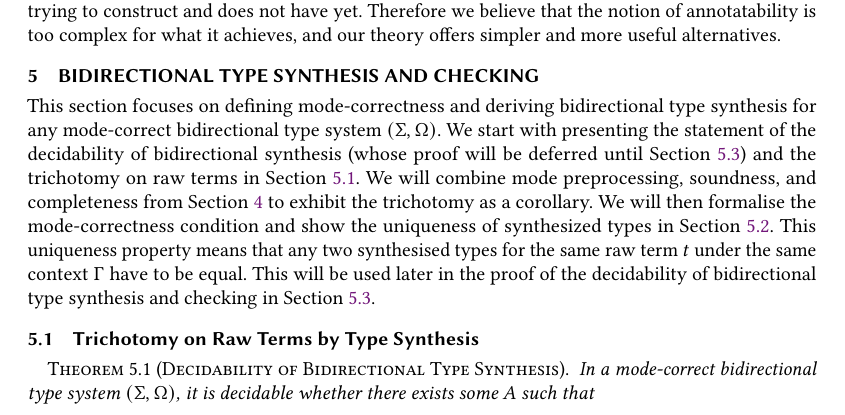
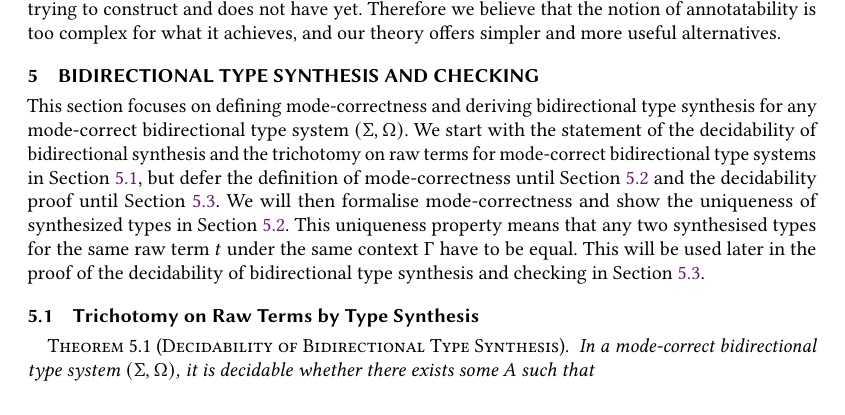
Before and after one commit to L-TChen/BiSig, a LaTeX paper (tex/BiSig.tex, which reads tex/sec5-synthesis.tex): part of page 14 of 19, cut so that both start at the same text. Compiled offline with pdfLaTeX.

Commit message:
[ tex ] S5

```diff
--- a/tex/sec5-synthesis.tex
+++ b/tex/sec5-synthesis.tex
@@ -2,9 +2,8 @@
 
 \section{Bidirectional Type Synthesis and Checking} \label{sec:type-synthesis}
 This section focuses on defining mode-correctness and deriving bidirectional type synthesis for any mode-correct bidirectional type system $(\Sigma, \Omega)$.
-We start with presenting the statement of the decidability of bidirectional synthesis (whose proof will be deferred until \Cref{subsec:bidirectional-synthesis-checking}) and the trichotomy on raw terms in \Cref{subsec:trichotomy}.
-We will combine mode preprocessing, soundness, and completeness from \Cref{sec:pre-synthesis} to exhibit the trichotomy as a corollary.
-We will then formalise the mode-correctness condition and show the uniqueness of synthesized types in \Cref{sec:mode-correctness}.
+We start with the statement of the decidability of bidirectional synthesis and the trichotomy on raw terms for mode-correct bidirectional type systems in \Cref{subsec:trichotomy}, but defer the definition of mode-correctness until \Cref{sec:mode-correctness} and the decidability proof until \Cref{subsec:bidirectional-synthesis-checking}.
+We will then formalise mode-correctness and show the uniqueness of synthesized types in \Cref{sec:mode-correctness}.
 This uniqueness property means that any two synthesised types for the same raw term $t$ under the same context $\Gamma$ have to be equal.
 This will be used later in the proof of the decidability of bidirectional type synthesis and checking in \Cref{subsec:bidirectional-synthesis-checking}.
 
```
